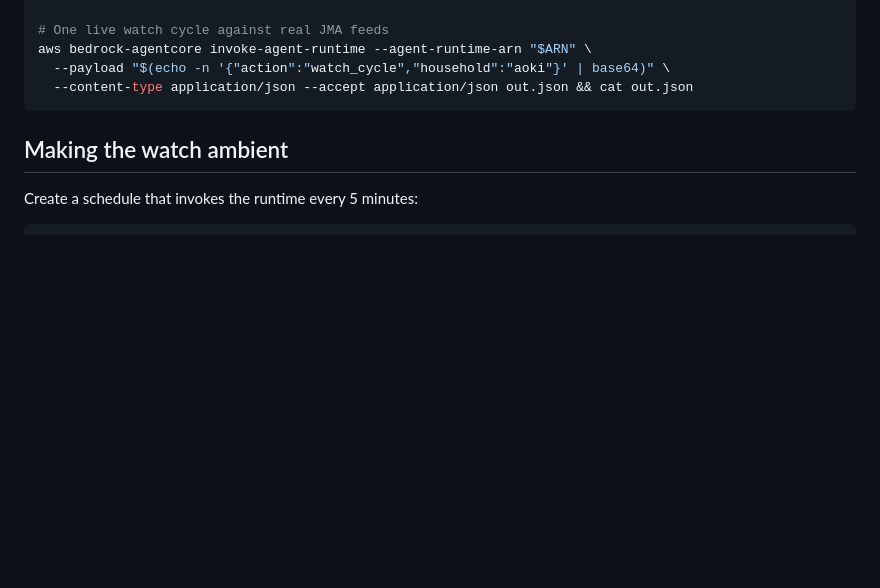
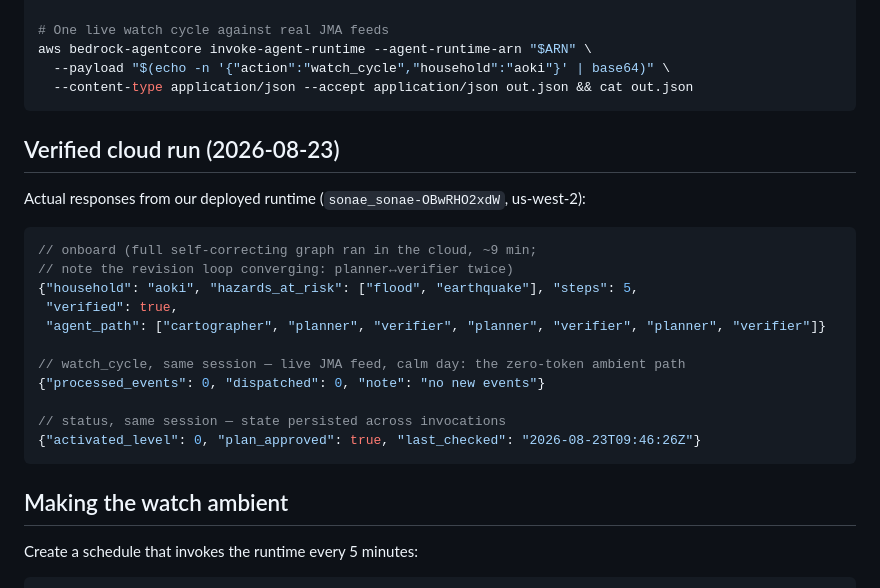
Before and after one commit to HironobuIga/sonae, a Markdown page: deploy/agentcore/README.md, the part around the change. Drawn GitHub-style; blank space fills up the shorter version.

Commit message:
Record the verified cloud run: onboarding graph converged in AgentCore, stateful watch cycle
Co-Authored-By: Claude Fable 5 <noreply@anthropic.com>
Claude-Session: https://claude.ai/code/session_012EETc1sVcuUdF593pMuVPh

````diff
--- a/deploy/agentcore/README.md
+++ b/deploy/agentcore/README.md
@@ -64,6 +64,24 @@ aws bedrock-agentcore invoke-agent-runtime --agent-runtime-arn "$ARN" \
   --content-type application/json --accept application/json out.json && cat out.json
 ```
 
+## Verified cloud run (2026-08-23)
+
+Actual responses from our deployed runtime (`sonae_sonae-OBwRHO2xdW`, us-west-2):
+
+```jsonc
+// onboard (full self-correcting graph ran in the cloud, ~9 min;
+// note the revision loop converging: planner↔verifier twice)
+{"household": "aoki", "hazards_at_risk": ["flood", "earthquake"], "steps": 5,
+ "verified": true,
+ "agent_path": ["cartographer", "planner", "verifier", "planner", "verifier", "planner", "verifier"]}
+
+// watch_cycle, same session — live JMA feed, calm day: the zero-token ambient path
+{"processed_events": 0, "dispatched": 0, "note": "no new events"}
+
+// status, same session — state persisted across invocations
+{"activated_level": 0, "plan_approved": true, "last_checked": "2026-08-23T09:46:26Z"}
+```
+
 ## Making the watch ambient
 
 Create a schedule that invokes the runtime every 5 minutes:
````
Also changed, not shown: docs/articles/03-ambient-agents-agentcore.md (+1 -2 lines).
